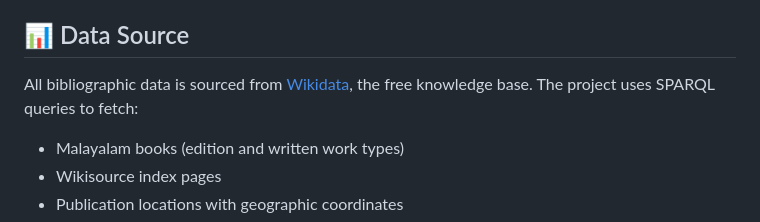
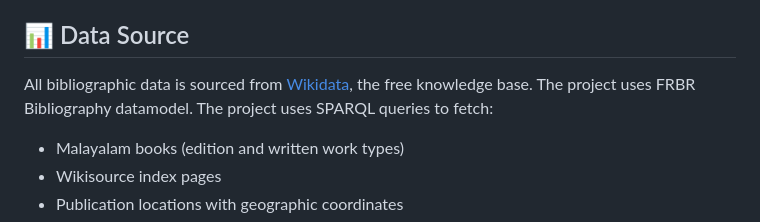
Before and after one commit to sahyafoundation/Grandham, a Markdown page: README.md, the part around the change. Rendered like a GitHub page.

```diff
--- a/README.md
+++ b/README.md
@@ -41,7 +41,7 @@ No installation required! This is a static HTML/JavaScript project that runs dir
 
 ## 📊 Data Source
 
-All bibliographic data is sourced from [Wikidata](https://www.wikidata.org), the free knowledge base. The project uses SPARQL queries to fetch:
+All bibliographic data is sourced from [Wikidata](https://www.wikidata.org), the free knowledge base. The project uses FRBR Bibliography datamodel. The project uses SPARQL queries to fetch:
 
 - Malayalam books (edition and written work types)
 - Wikisource index pages
```
